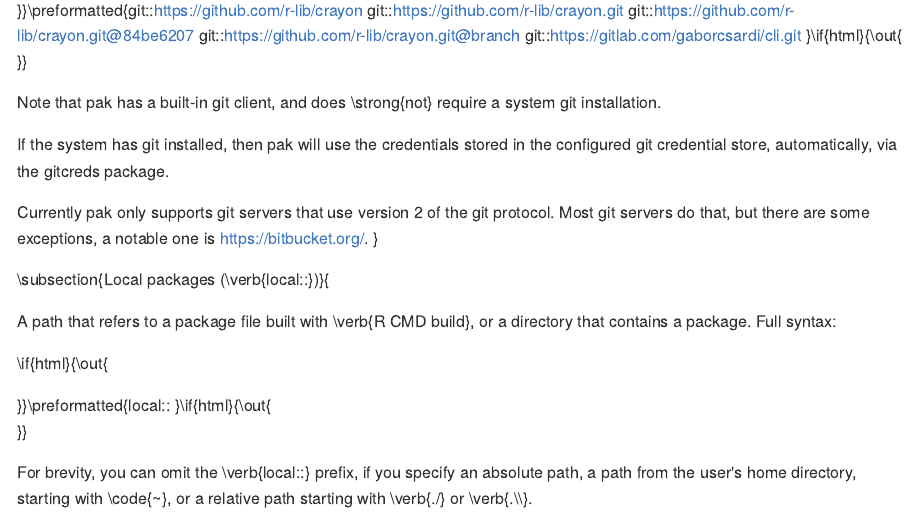
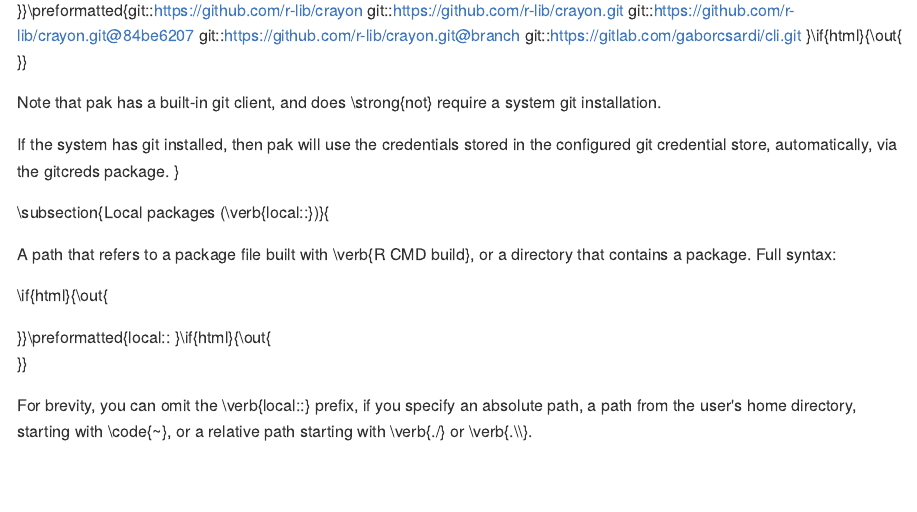
Before and after one commit to r-lib/pkgdepends, an R Markdown document (tools/doc/pkg-refs.Rmd): the page in a window 1100 px wide, from 5030 px down. The pictures show the output file tools/doc/pkg-refs.md that the author committed with the source, drawn offline in the style of GitHub.

Commit message:
Update docs: git protocol version 1 is ok now

```diff
--- a/tools/doc/pkg-refs.Rmd
+++ b/tools/doc/pkg-refs.Rmd
@@ -314,11 +314,6 @@ If the system has git installed, then `r pak_or_pkgdepends()` will use the
 credentials stored in the configured git credential store, automatically,
 via the gitcreds package.
 
-Currently `r pak_or_pkgdepends()` only supports git servers that use
-version 2 of the git protocol.
-Most git servers do that, but there are some exceptions, a notable one is
-https://bitbucket.org/.
-
 ### Local packages (`local::`)
 
 A path that refers to a package file built with `R CMD build`, or a
```
Also changed, not shown: inst/docs/pkg-refs.rds, tools/doc/pkg-refs.md, 1 other file.
